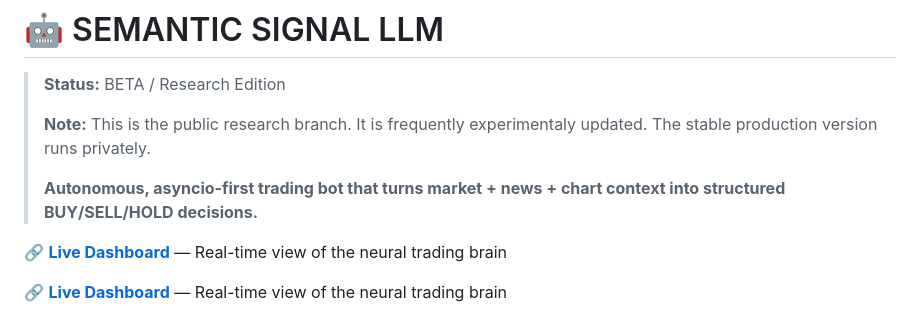
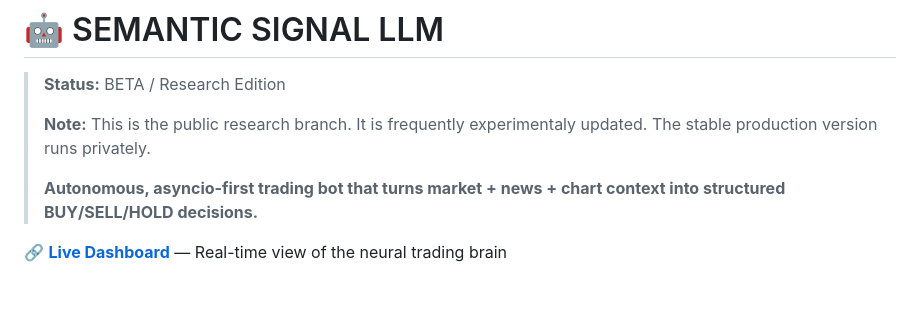
Before and after one commit to qrak/LLM_trader, a Markdown page: README.md, the part around the change. Drawn GitHub-style; blank space fills up the shorter version.

Commit message:
fix: duplicate live dashboard link in readme

```diff
--- a/README.md
+++ b/README.md
@@ -5,8 +5,6 @@
 > **Note:** This is the public research branch. It is frequently experimentaly updated. The stable production version runs privately.
 >
 > **Autonomous, asyncio-first trading bot that turns market + news + chart context into structured BUY/SELL/HOLD decisions.**
-
-🔗 **[Live Dashboard](https://semanticsignal.qrak.org)** — Real-time view of the neural trading brain
 
 🔗 **[Live Dashboard](https://semanticsignal.qrak.org)** — Real-time view of the neural trading brain
 
```
